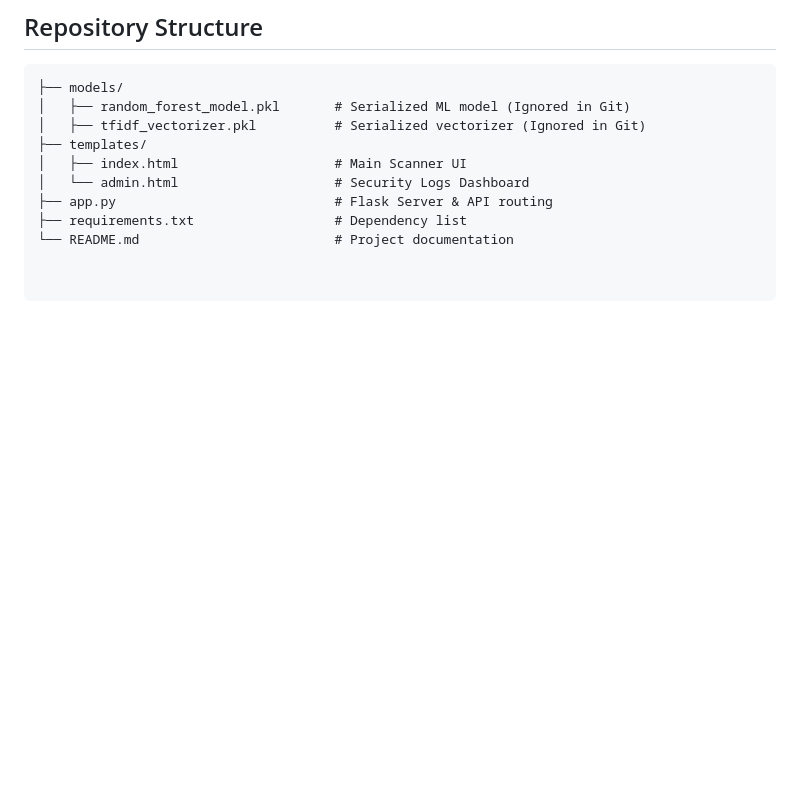
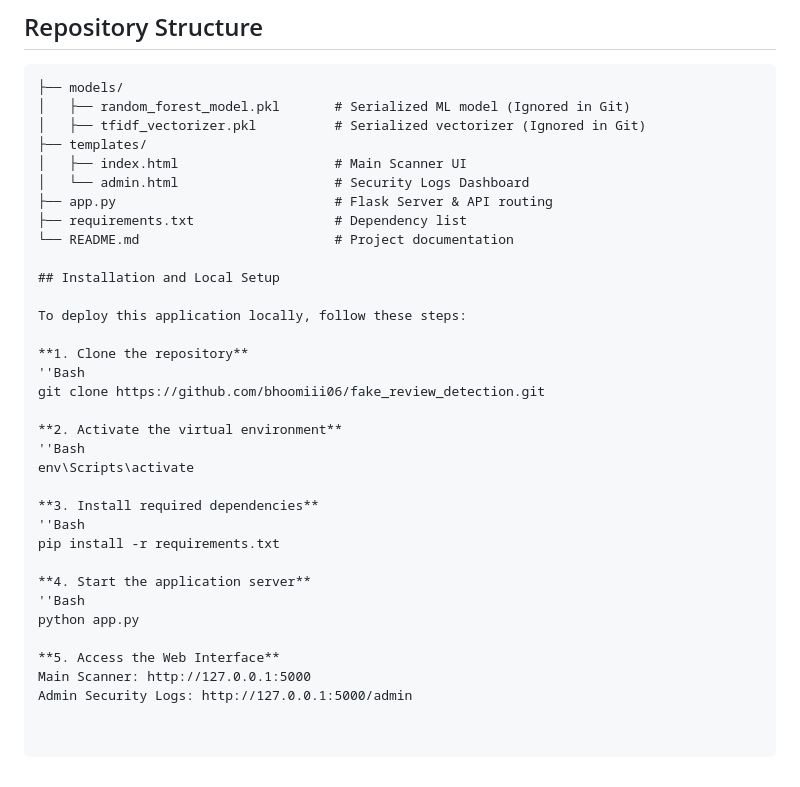
Before and after one commit to bhoomiii06/fake_review_detection, a Markdown page: README.md, the part around the change. GitHub-like rendering; blank space fills up the shorter version.

```diff
--- a/README.md
+++ b/README.md
@@ -53,3 +53,27 @@ The final output is a **0-100% Trust Score** derived from the base machine learn
 ├── app.py                            # Flask Server & API routing
 ├── requirements.txt                  # Dependency list
 └── README.md                         # Project documentation
+
+## Installation and Local Setup
+
+To deploy this application locally, follow these steps:
+
+**1. Clone the repository**
+''Bash
+git clone https://github.com/bhoomiii06/fake_review_detection.git
+
+**2. Activate the virtual environment**
+''Bash
+env\Scripts\activate
+
+**3. Install required dependencies**
+''Bash
+pip install -r requirements.txt
+
+**4. Start the application server**
+''Bash
+python app.py
+
+**5. Access the Web Interface**
+Main Scanner: http://127.0.0.1:5000
+Admin Security Logs: http://127.0.0.1:5000/admin
```
